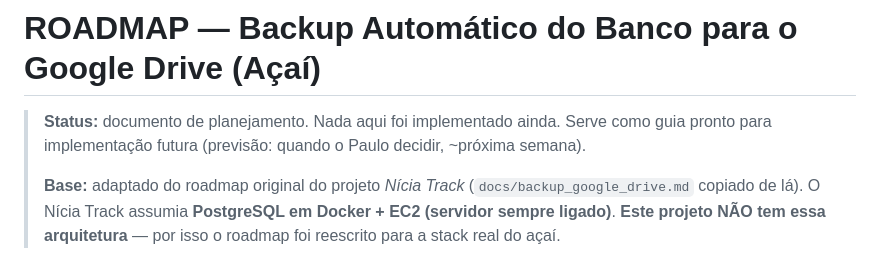
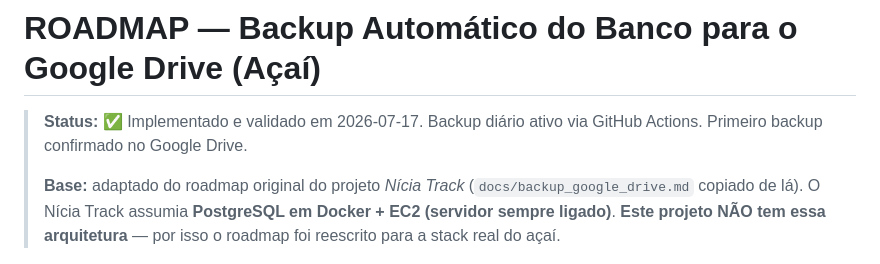
Before and after one commit to paulo9405/acai-contabil26, a Markdown page: docs/backup_google_drive.md, the part around the change. GitHub-like rendering.

Commit message:
docs: marca backup automático como implementado e validado

```diff
--- a/docs/backup_google_drive.md
+++ b/docs/backup_google_drive.md
@@ -1,7 +1,7 @@
 # ROADMAP — Backup Automático do Banco para o Google Drive (Açaí)
 
-> **Status:** documento de planejamento. Nada aqui foi implementado ainda.
-> Serve como guia pronto para implementação futura (previsão: quando o Paulo decidir, ~próxima semana).
+> **Status:** ✅ Implementado e validado em 2026-07-17.
+> Backup diário ativo via GitHub Actions. Primeiro backup confirmado no Google Drive.
 >
 > **Base:** adaptado do roadmap original do projeto *Nícia Track*
 > (`docs/backup_google_drive.md` copiado de lá). O Nícia Track assumia
```
